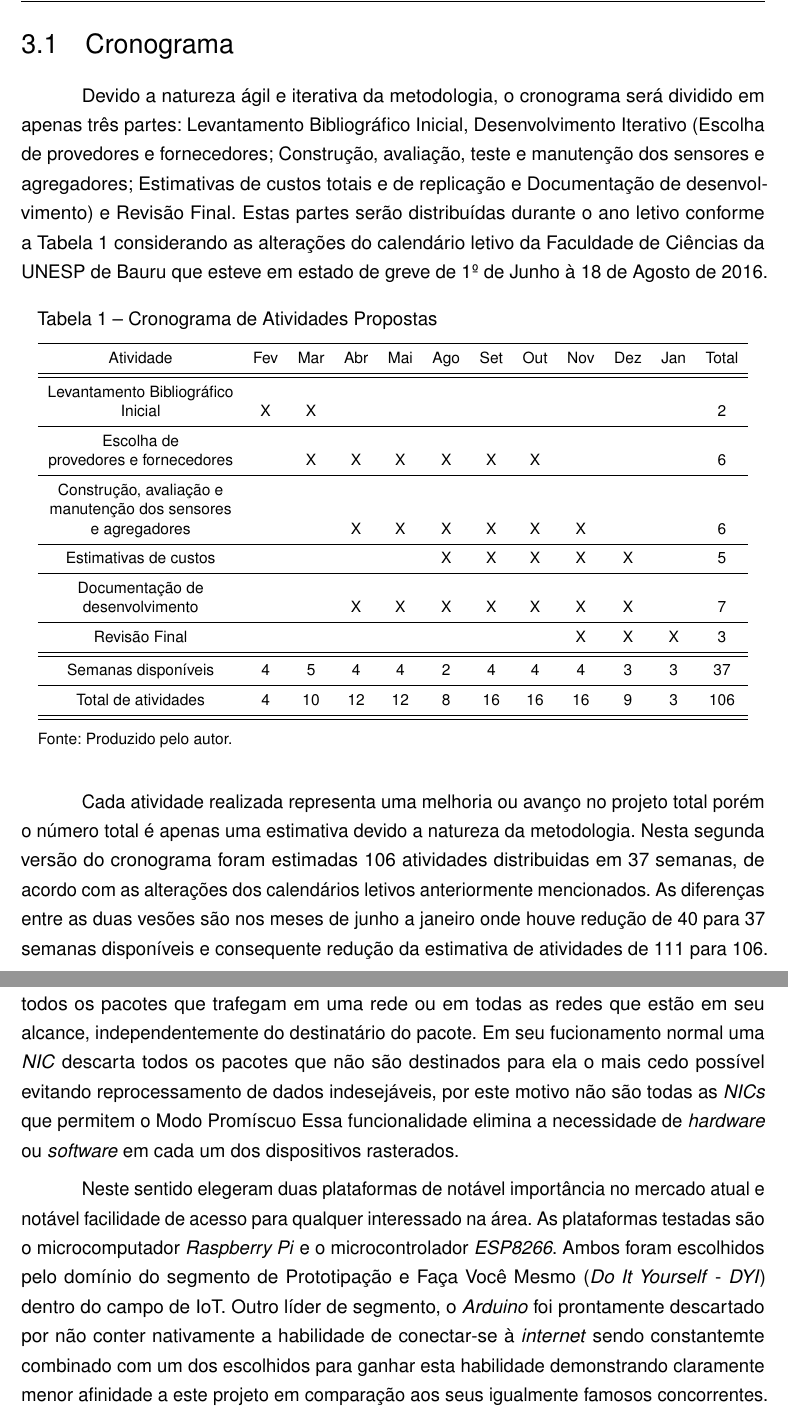
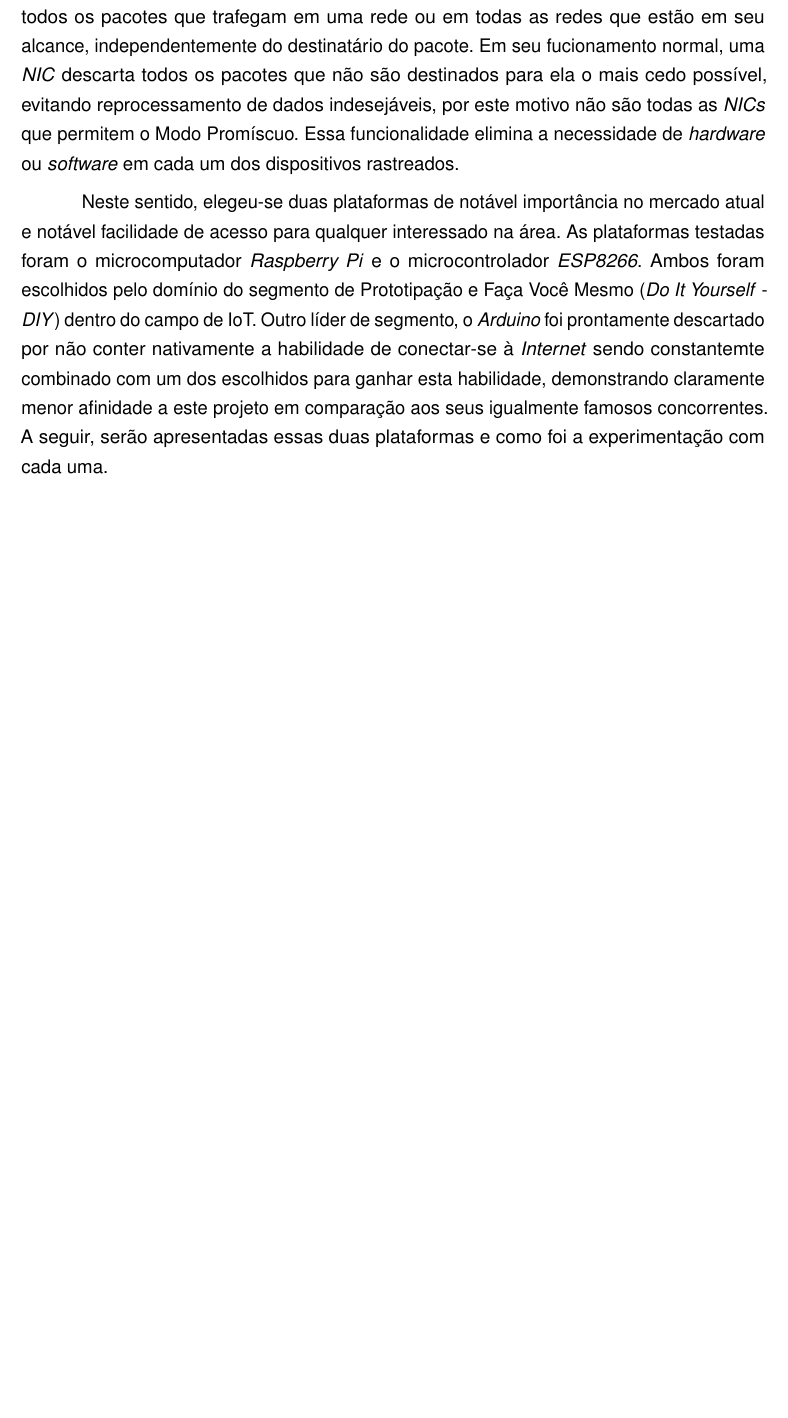
Before and after one commit to luis-puhl/DeviceAwareBuilding-AcademicProject, a LaTeX thesis (monografia-DAB.tex, which reads 031-cronograma/cronograma.tex, 040-plataformas/plataformas.tex): two parts of pages 23 and 24 of 27 before the commit and part of page 24 of 27 after it, the two joined at a grey line, cut at the place of the change, the shorter picture padded with empty space. Compiled offline with pdfLaTeX.

Commit message:
correcao topico 4.plataformas

```diff
--- a/031-cronograma/cronograma.tex
+++ /dev/null
@@ -1,54 +0,0 @@
-
-\section{Cronograma}
-\label{sec:Cronograma}
-
-Devido a natureza ágil e iterativa da metodologia, o cronograma será dividido em
-apenas três partes: Levantamento Bibliográfico Inicial, Desenvolvimento
-Iterativo (Escolha de provedores e fornecedores; Construção, avaliação, teste e
-manutenção dos sensores e agregadores; Estimativas de custos totais e de
-replicação e Documentação de desenvolvimento) e Revisão Final. Estas partes
-serão distribuídas durante o ano letivo conforme a Tabela 1 considerando as
-alterações do calendário letivo da Faculdade de Ciências da UNESP de Bauru que
-esteve em estado de greve de 1º de Junho à 18 de Agosto de 2016.
-
-\begin{table}[htb]
-\IBGEtab{%
-\ABNTEXchapterfont {
-  \caption{Cronograma de Atividades Propostas}%
-  \label{table:Cronograma}
-}
-}{%
-  \begin{tabular}{cccccccccccc}
-  \toprule
-	Atividade															&	Fev	&	Mar	&	Abr	&	Mai	&	Ago	&	Set	&	Out	&	Nov	&	Dez	&	Jan	&	Total	\\
-  \midrule \midrule
-	Levantamento Bibliográfico \\ Inicial								&	X	&	X	&	 	&	 	&	 	&	 	&	 	&	 	&	 	&		&	2	\\
-	\midrule
-	Escolha de \\ provedores e fornecedores								&	 	&	X	&	X	&	X	&	X	&	X	&	X	&		&		&		&	6	\\
-	\midrule
-	Construção, avaliação e\\manutenção  dos sensores \\ e agregadores	&	 	&		&	X	&	X	&	X	&	X	&	X	&	X	&		&		&	6	\\
-	\midrule
-	Estimativas de custos												&	 	&		&		&		&	X	&	X	&	X	&	X	&	X	&		&	5	\\
-	\midrule
-	Documentação de \\ desenvolvimento									&	 	&		&	X	&	X	&	X	&	X	&	X	&	X	&	X	&		&	7	\\
-	\midrule
-	Revisão Final														&	 	&	 	&	 	&	 	&	 	&	 	&	 	&	X 	&	X	&	X	&	3	\\
-	\midrule \midrule
-	Semanas disponíveis													&	4 	&	5 	&	4 	&	4 	&	2 	&	 4	&	4 	&	4 	&	3	&	3	&	37	\\
-	\midrule
-	Total de atividades													&	4 	&	10 	&	12 	&	12 	&	8 	&	 16	&	16 	&	16 	&	9	&	3	&	106	\\
-	\midrule
-	\bottomrule
-\end{tabular}%
-}{%
-  \fonte{Produzido pelo autor.}%
-  }
-\end{table}
-
-Cada atividade realizada representa uma melhoria ou avanço no projeto total
-porém o número total é apenas uma estimativa devido a natureza da metodologia.
-Nesta segunda versão do cronograma foram estimadas 106 atividades distribuidas
-em 37 semanas, de acordo com as alterações dos calendários letivos anteriormente
-mencionados. As diferenças entre as duas vesões são nos meses de junho a janeiro
-onde houve redução de 40 para 37 semanas disponíveis e consequente redução da
-estimativa de atividades de 111 para 106.
--- a/040-plataformas/plataformas.tex
+++ b/040-plataformas/plataformas.tex
@@ -12,19 +12,20 @@ Este Modo Promíscuo (\emph{promiscuous mode}) é definindo pela capacidade de u
 Placa Adaptadora de Rede \emph{WiFi} (\emph{Network Interface Card} -
 \emph{NIC}) receber e interpretar todos os pacotes que trafegam em uma rede ou
 em todas as redes que estão em seu alcance, independentemente do destinatário do
-pacote. Em seu fucionamento normal uma \emph{NIC} descarta todos os pacotes que
-não são destinados para ela o mais cedo possível evitando reprocessamento de
+pacote. Em seu fucionamento normal, uma \emph{NIC} descarta todos os pacotes que
+não são destinados para ela o mais cedo possível, evitando reprocessamento de
 dados indesejáveis, por este motivo não são todas as \emph{NICs} que permitem o
-Modo Promíscuo Essa funcionalidade elimina a necessidade de \emph{hardware} ou
-\emph{software} em cada um dos dispositivos rasterados.
+Modo Promíscuo. Essa funcionalidade elimina a necessidade de \emph{hardware} ou
+\emph{software} em cada um dos dispositivos rastreados.
 
-Neste sentido elegeram duas plataformas de notável importância no mercado atual
+Neste sentido, elegeu-se duas plataformas de notável importância no mercado atual
 e notável facilidade de acesso para qualquer interessado na área. As plataformas
-testadas são o microcomputador \emph{Raspberry Pi} e o microcontrolador
+testadas foram o microcomputador \emph{Raspberry Pi} e o microcontrolador
 \emph{ESP8266}. Ambos  foram escolhidos pelo domínio do segmento de Prototipação
-e Faça Você Mesmo  (\emph{Do It Yourself} - \emph{DYI}) dentro do campo de IoT.
+e Faça Você Mesmo  (\emph{Do It Yourself} - \emph{DIY}) dentro do campo de IoT.
 Outro líder de segmento, o \emph{Arduino}  foi prontamente descartado por não
-conter nativamente a habilidade de conectar-se à \emph{internet} sendo
-constantemte combinado com um dos escolhidos para ganhar esta habilidade
+conter nativamente a habilidade de conectar-se à \emph{Internet} sendo
+constantemte combinado com um dos escolhidos para ganhar esta habilidade,
 demonstrando claramente menor afinidade a este projeto em comparação aos seus
-igualmente famosos concorrentes.
+igualmente famosos concorrentes. A seguir, serão apresentadas  essas duas plataformas
+e como foi a experimentação com cada uma.
```
Also changed, not shown: 040-plataformas/plataformas.tex (8 more changed lines).
